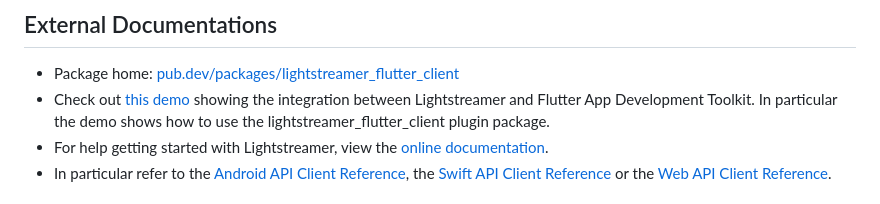
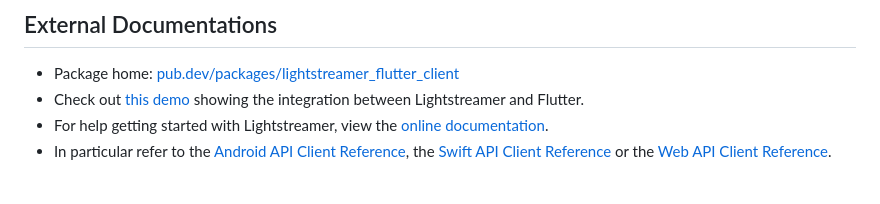
Before and after one commit to Lightstreamer/lightstreamer_flutter_client, a Markdown page: README.md, the part around one of its changes. Rendered like a GitHub page.

```diff
--- a/README.md
+++ b/README.md
@@ -227,7 +227,7 @@ For more information see the [Firebase Cloud Messaging docs](https://firebase.go
 ## External Documentations
 
  - Package home: [pub.dev/packages/lightstreamer_flutter_client](https://pub.dev/packages/lightstreamer_flutter_client)
- - Check out [this demo](https://github.com/Lightstreamer/Lightstreamer-example-StockList-client-flutter) showing the integration between Lightstreamer and Flutter App Development Toolkit. In particular the demo shows how to use the lightstreamer_flutter_client plugin package.
+ - Check out [this demo](https://github.com/Lightstreamer/Lightstreamer-example-StockList-client-flutter) showing the integration between Lightstreamer and Flutter.
  - For help getting started with Lightstreamer, view the [online documentation](https://lightstreamer.com/doc).
  - In particular refer to the [Android API Client Reference](https://www.lightstreamer.com/api/ls-android-client/latest/), the [Swift API Client Reference](https://www.lightstreamer.com/api/ls-swift-client/latest/) or the [Web API Client Reference](https://www.lightstreamer.com/api/ls-web-client/latest/).
 
```
Also changed, not shown: other parts of README.md (+1 -1 lines).
